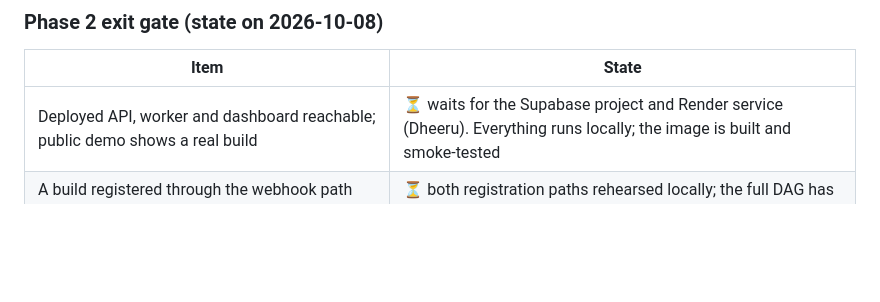
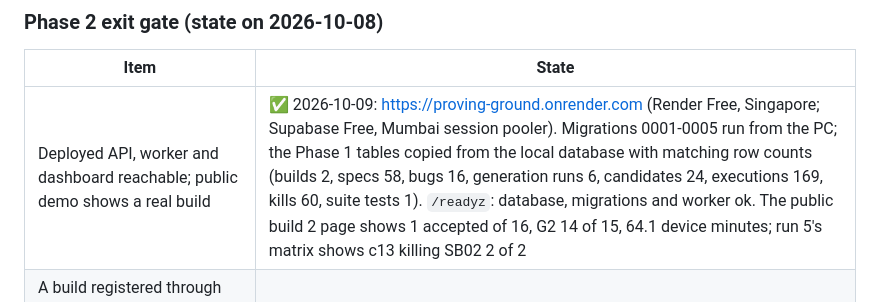
Before and after one commit to Dheeru-Reddy-ui/proving-ground, a Markdown page: docs/PROGRESS.md, the part around the change. GitHub-like rendering; blank space fills up the shorter version.

Commit message:
docs: control plane deployed with the Phase 1 data
Co-Authored-By: Claude Opus 5.5 <noreply@anthropic.com>

```diff
--- a/docs/PROGRESS.md
+++ b/docs/PROGRESS.md
@@ -37,7 +37,7 @@ Started 2026-10-08. Plan approved by Dheeru on 2026-10-08 with every recommended
 
 | Item | State |
 |---|---|
-| Deployed API, worker and dashboard reachable; public demo shows a real build | ⏳ waits for the Supabase project and Render service (Dheeru). Everything runs locally; the image is built and smoke-tested |
+| Deployed API, worker and dashboard reachable; public demo shows a real build | ✅ 2026-10-09: https://proving-ground.onrender.com (Render Free, Singapore; Supabase Free, Mumbai session pooler). Migrations 0001-0005 run from the PC; the Phase 1 tables copied from the local database with matching row counts (builds 2, specs 58, bugs 16, generation runs 6, candidates 24, executions 169, kills 60, suite tests 1). `/readyz`: database, migrations and worker ok. The public build 2 page shows 1 accepted of 16, G2 14 of 15, 64.1 device minutes; run 5's matrix shows c13 killing SB02 2 of 2 |
 | A build registered through the webhook path and through the CLI path; full DAG completed by the Windows agent; verdict visible | ⏳ both registration paths rehearsed locally; the full DAG has run end to end over HTTP with a fake phone; the real phone run waits for the phone and the second APK |
 | All M2.7 failure-mode tests pass, with outputs saved | ⏳ 5 of 6; the live unplug drill waits for the phone |
 | Integration CI green; migrations run cleanly from empty | ✅ [integration run 37817875106](https://github.com/Dheeru-Reddy-ui/proving-ground/actions/runs/37817875106) on 2026-10-08: migrations up from empty, down to base and up again, `alembic check`, all integration tests, cloud image smoke test; `ci` green too |
```
